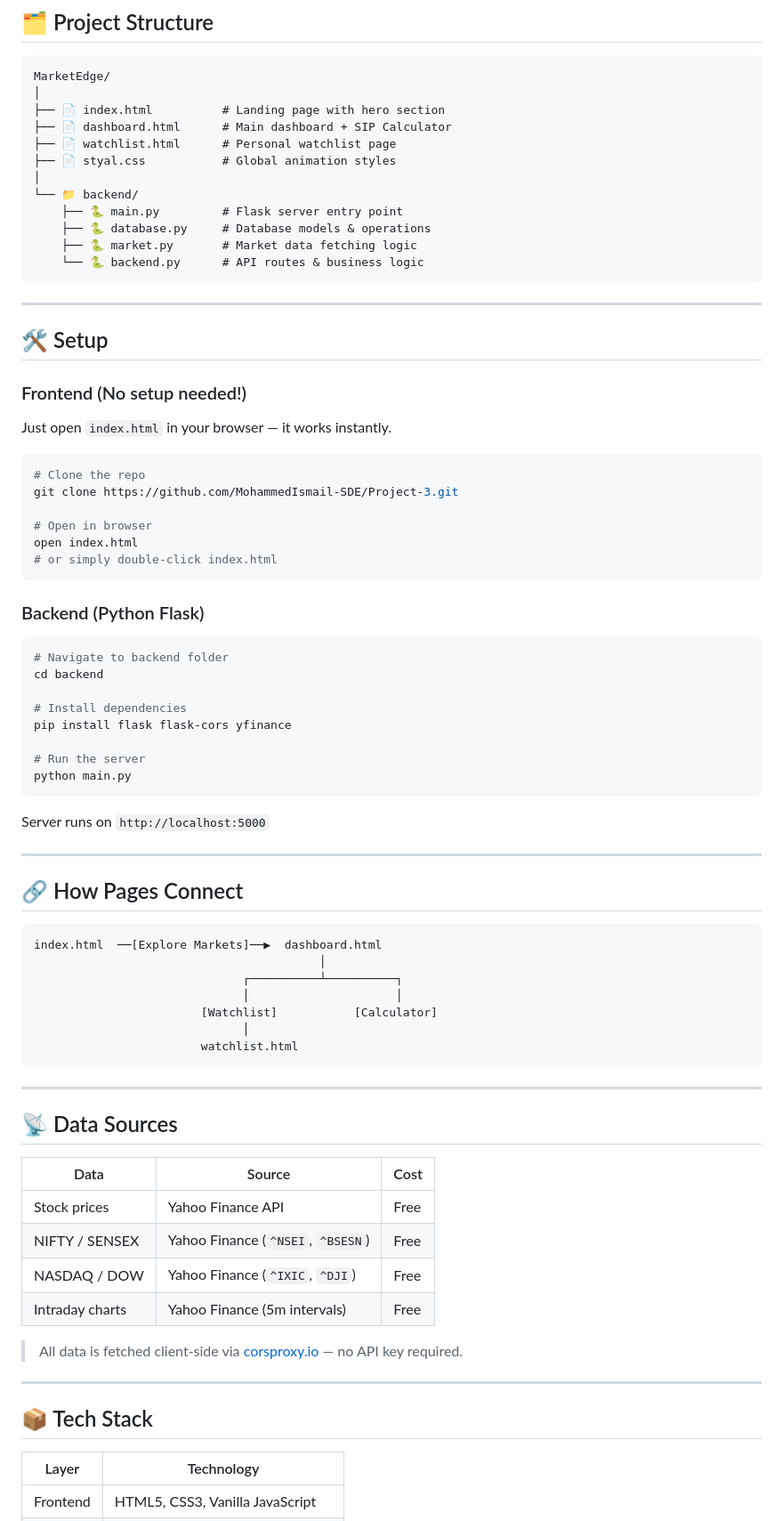
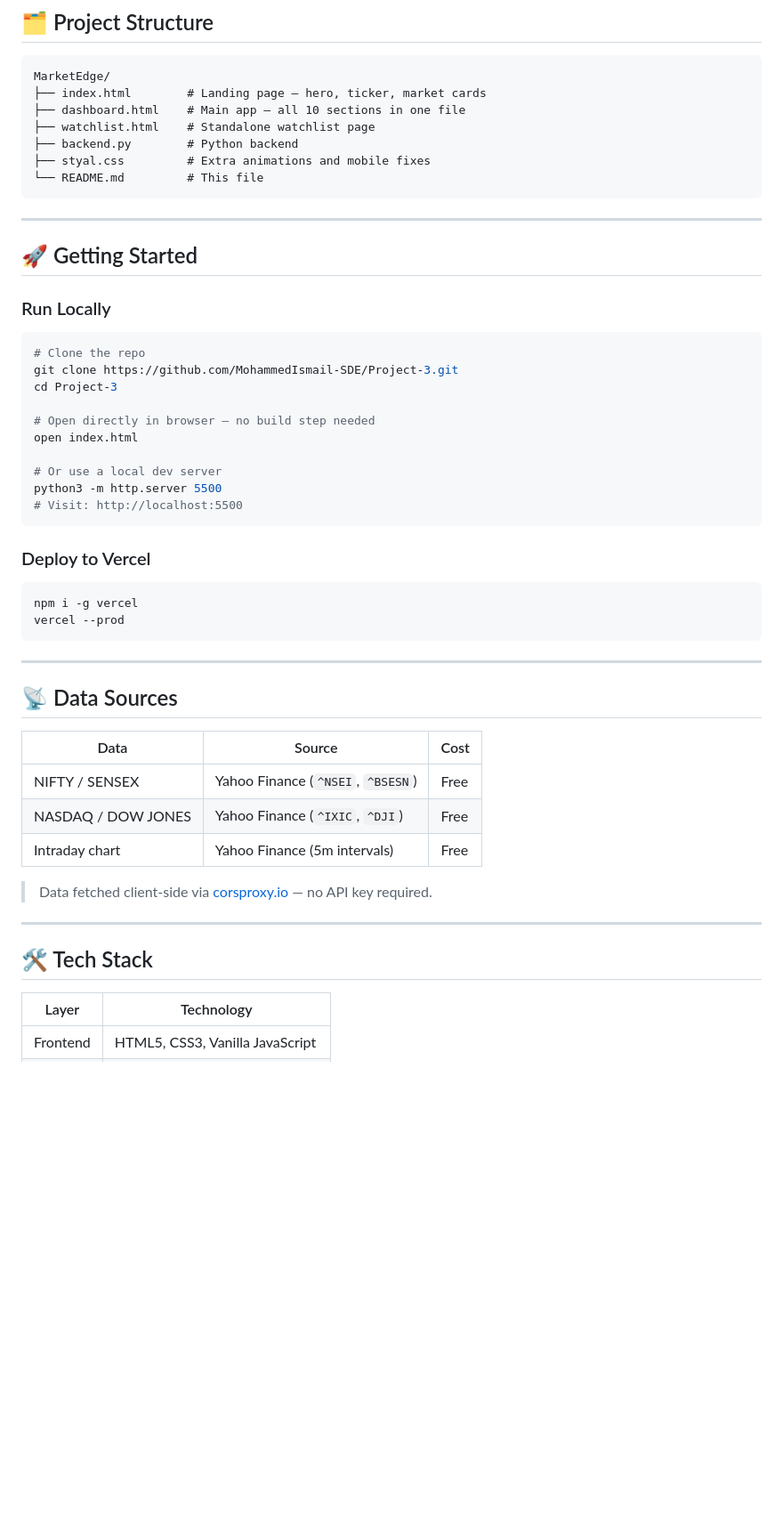
Before and after one commit to MohammedIsmail-SDE/Project-3, a Markdown page: README.md, the part around one of its changes. Shown at 89% size. Drawn GitHub-style; blank space fills up the shorter version.

````diff
--- a/README.md
+++ b/README.md
@@ -78,62 +64,36 @@
 
 ```
 MarketEdge/
-│
-├── 📄 index.html          # Landing page with hero section
-├── 📄 dashboard.html      # Main dashboard + SIP Calculator
-├── 📄 watchlist.html      # Personal watchlist page
-├── 📄 styal.css           # Global animation styles
-│
-└── 📁 backend/
-    ├── 🐍 main.py         # Flask server entry point
-    ├── 🐍 database.py     # Database models & operations
-    ├── 🐍 market.py       # Market data fetching logic
-    └── 🐍 backend.py      # API routes & business logic
+├── index.html        # Landing page — hero, ticker, market cards
+├── dashboard.html    # Main app — all 10 sections in one file
+├── watchlist.html    # Standalone watchlist page
+├── backend.py        # Python backend
+├── styal.css         # Extra animations and mobile fixes
+└── README.md         # This file
 ```
 
 ---
 
-## 🛠️ Setup
+## 🚀 Getting Started
 
-### Frontend (No setup needed!)
-Just open `index.html` in your browser — it works instantly.
-
+### Run Locally
 ```bash
 # Clone the repo
 git clone https://github.com/MohammedIsmail-SDE/Project-3.git
+cd Project-3
 
-# Open in browser
+# Open directly in browser — no build step needed
 open index.html
-# or simply double-click index.html
+
+# Or use a local dev server
+python3 -m http.server 5500
+# Visit: http://localhost:5500
 ```
 
-### Backend (Python Flask)
-
+### Deploy to Vercel
 ```bash
-# Navigate to backend folder
-cd backend
-
-# Install dependencies
-pip install flask flask-cors yfinance
-
-# Run the server
-python main.py
-```
-
-Server runs on `http://localhost:5000`
-
----
-
-## 🔗 How Pages Connect
-
-```
-index.html  ──[Explore Markets]──▶  dashboard.html
-                                         │
-                              ┌──────────┴──────────┐
-                              │                     │
-                        [Watchlist]           [Calculator]
-                              │
-                        watchlist.html
+npm i -g vercel
+vercel --prod
 ```
 
 ---
@@ -141,18 +101,17 @@ index.html  ──[Explore Markets]──▶  dashboard.html
 ## 📡 Data Sources
 
 | Data | Source | Cost |
-|------|--------|------|
-| Stock prices | Yahoo Finance API | Free |
+|---|---|---|
 | NIFTY / SENSEX | Yahoo Finance (`^NSEI`, `^BSESN`) | Free |
-| NASDAQ / DOW | Yahoo Finance (`^IXIC`, `^DJI`) | Free |
-| Intraday charts | Yahoo Finance (5m intervals) | Free |
+| NASDAQ / DOW JONES | Yahoo Finance (`^IXIC`, `^DJI`) | Free |
+| Intraday chart | Yahoo Finance (5m intervals) | Free |
 
-> All data is fetched client-side via [corsproxy.io](https://corsproxy.io) — no API key required.
+> Data fetched client-side via [corsproxy.io](https://corsproxy.io) — no API key required.
 
 ---
 
-## 📦 Tech Stack
+## 🛠️ Tech Stack
 
 | Layer | Technology |
-|-------|-----------|
+|---|---|
 | Frontend | HTML5, CSS3, Vanilla JavaScript |
````
Also changed, not shown: other parts of README.md (+42 -96 lines).
